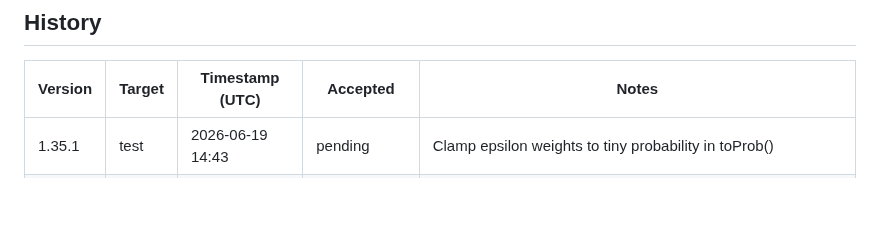
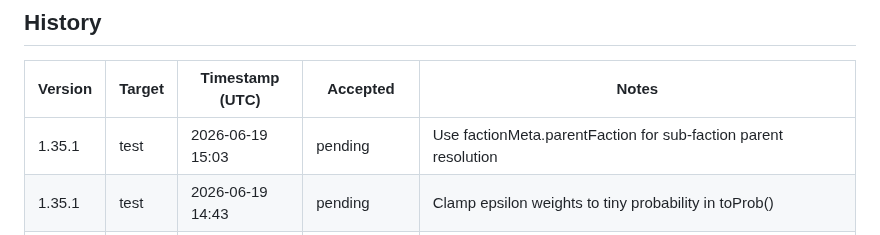
Before and after one commit to pakelly/battletech-sig, a Markdown page: VERSION.md, the part around one of its changes. Rendered like a GitHub page; blank space fills up the shorter version.

Commit message:
VERSION.md: auto-stamp 1.35.1 test deploy

```diff
--- a/VERSION.md
+++ b/VERSION.md
@@ -11,6 +11,7 @@
 
 | Version | Target | Timestamp (UTC) | Accepted | Notes |
 |---------|--------|-----------------|----------|-------|
+| 1.35.1 | test | 2026-06-19 15:03 | pending | Use factionMeta.parentFaction for sub-faction parent resolution |
 | 1.35.1 | test | 2026-06-19 14:43 | pending | Clamp epsilon weights to tiny probability in toProb() |
 | 1.35.1 | test | 2026-06-19 14:30 | pending | Reduce epsilon weight from 0.1 to 0.01 |
 | 1.35.1 | test | 2026-06-19 10:01 | pending | Era-filter sub-faction data using factions.xml year ranges |
```
Also changed, not shown: other parts of VERSION.md (+1 -1 lines).
